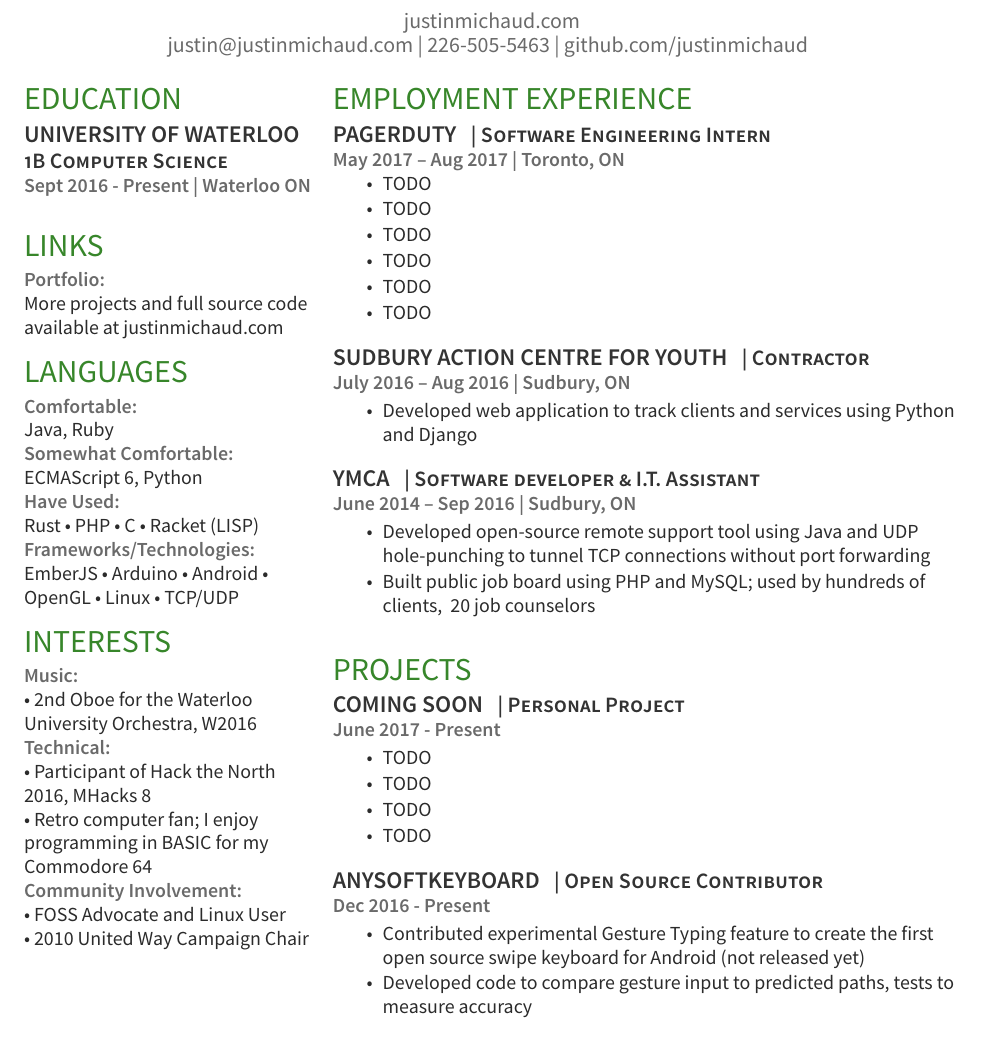
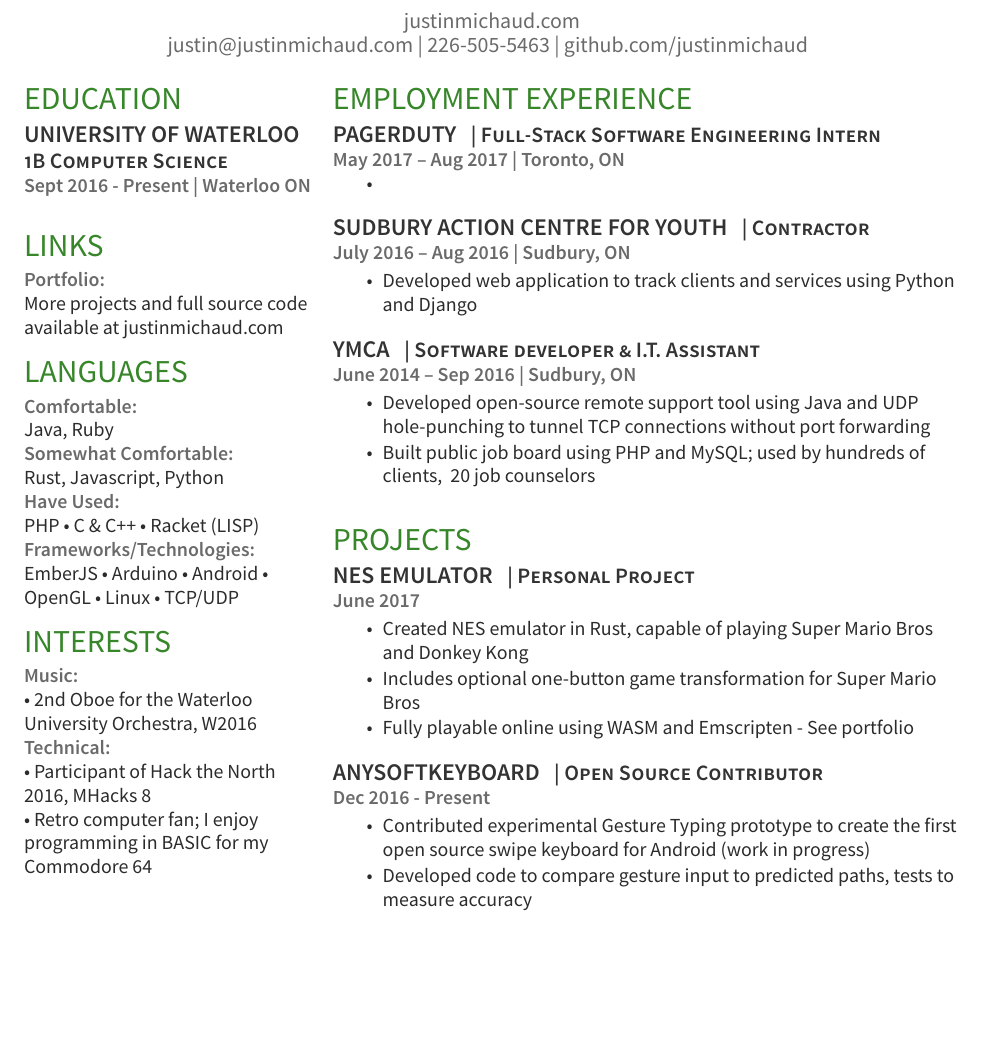
Before and after one commit to justinmichaud/justinmichaud.github.io, a LaTeX CV (resume/resume.tex): part of the page, cut so that both start at the same text, the shorter picture padded with empty space. Compiled offline with XeLaTeX.

Commit message:
update resume

```diff
--- a/resume/resume.tex
+++ b/resume/resume.tex
@@ -97,9 +97,9 @@
 \location{Comfortable:}
 Java, Ruby\\
 \location{Somewhat Comfortable:}
-ECMAScript 6, Python\\
+Rust, Javascript, Python\\
 \location{Have Used:}
-Rust \textbullet{} PHP \textbullet{} C \textbullet{} Racket (LISP) \\
+PHP \textbullet{} C \& C++ \textbullet{} Racket (LISP) \\
 \location{Frameworks/Technologies:}
 EmberJS \textbullet{} Arduino \textbullet{} Android \textbullet{} OpenGL \textbullet{} Linux \textbullet{} TCP/UDP\\
 
@@ -109,9 +109,6 @@
 \location{Technical:}
 \textbullet{} Participant of Hack the North 2016, MHacks 8\\
 \textbullet{} Retro computer fan; I enjoy programming in BASIC for my Commodore 64\\
-\location{Community Involvement:}
-\textbullet{} FOSS Advocate and Linux User\\
-\textbullet{} 2010 United Way Campaign Chair
 
 %%%%%%%%%%%%%%%%%%%%%%%%%%%%%%%%%%%%%%
 %
@@ -129,16 +126,11 @@
 
 \section{Employment Experience}
 \runsubsection{PagerDuty}
-\descript{| Software Engineering Intern }
+\descript{| Full-Stack Software Engineering Intern }
 \location{May 2017 – Aug 2017 | Toronto, ON}
 \vspace{\topsep} % Hacky fix for awkward extra vertical space
 \begin{tightemize}
-	\item TODO
-	\item TODO
-	\item TODO
-	\item TODO
-	\item TODO
-	\item TODO
+	\item
 \end{tightemize}
 \sectionsep
 
@@ -161,14 +153,13 @@
 
 \section{Projects}
 
-\runsubsection{Coming Soon}
+\runsubsection{Nes Emulator}
 \descript{| Personal Project }
-\location{June 2017 - Present}
+\location{June 2017}
 \begin{tightemize}
-	\item TODO
-	\item TODO
-	\item TODO
-	\item TODO
+	\item Created NES emulator in Rust, capable of playing Super Mario Bros and Donkey Kong
+	\item Includes optional one-button game transformation for Super Mario Bros
+	\item Fully playable online using WASM and Emscripten - See portfolio
 \end{tightemize}
 \sectionsep
 
@@ -176,7 +167,7 @@
 \descript{| Open Source Contributor }
 \location{Dec 2016 - Present}
 \begin{tightemize}
-\item Contributed experimental Gesture Typing feature to create the first open source swipe keyboard for Android (not released yet)
+\item Contributed experimental Gesture Typing prototype to create the first open source swipe keyboard for Android (work in progress)
 \item Developed code to compare gesture input to predicted paths, tests to measure accuracy
 \end{tightemize}
 \sectionsep
```
Also changed, not shown: resume/resume.pdf.
